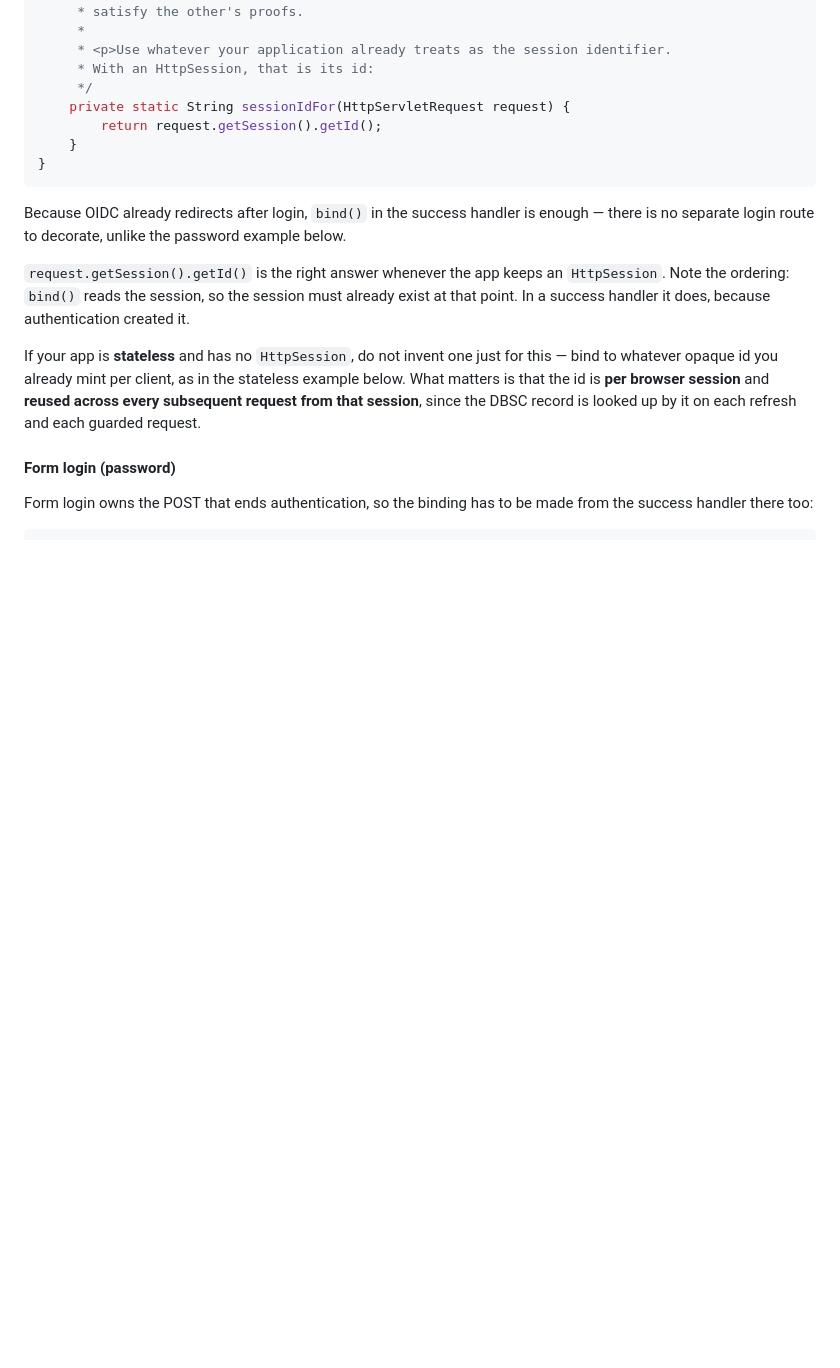
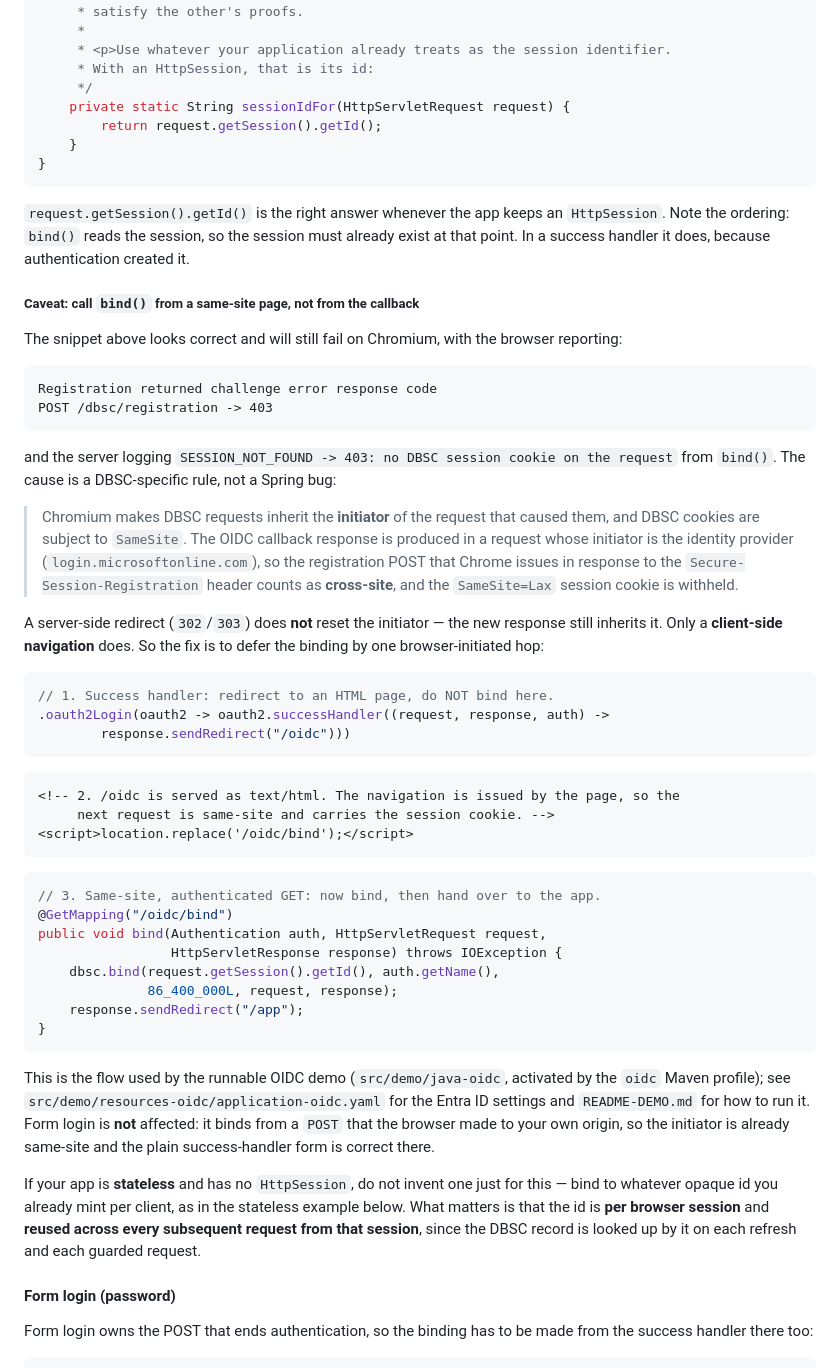
Before and after one commit to yuukioosaka/spring-dbsc, a Markdown page: README.md, the part around the change. Drawn GitHub-style; blank space fills up the shorter version.

````diff
--- a/README.md
+++ b/README.md
@@ -188,12 +188,62 @@ public class OidcSecurityConfig {
 }
 ```
 
-Because OIDC already redirects after login, `bind()` in the success handler is enough —
-there is no separate login route to decorate, unlike the password example below.
-
 `request.getSession().getId()` is the right answer whenever the app keeps an
 `HttpSession`. Note the ordering: `bind()` reads the session, so the session must already
 exist at that point. In a success handler it does, because authentication created it.
+
+##### Caveat: call `bind()` from a same-site page, not from the callback
+
+The snippet above looks correct and will still fail on Chromium, with the browser
+reporting:
+
+```
+Registration returned challenge error response code
+POST /dbsc/registration -> 403
+```
+
+and the server logging `SESSION_NOT_FOUND -> 403: no DBSC session cookie on the request`
+from `bind()`. The cause is a DBSC-specific rule, not a Spring bug:
+
+> Chromium makes DBSC requests inherit the **initiator** of the request that caused
+> them, and DBSC cookies are subject to `SameSite`. The OIDC callback response is
+> produced in a request whose initiator is the identity provider
+> (`login.microsoftonline.com`), so the registration POST that Chrome issues in
+> response to the `Secure-Session-Registration` header counts as **cross-site**, and
+> the `SameSite=Lax` session cookie is withheld.
+
+A server-side redirect (`302`/`303`) does **not** reset the initiator — the new response
+still inherits it. Only a **client-side navigation** does. So the fix is to defer the
+binding by one browser-initiated hop:
+
+```java
+// 1. Success handler: redirect to an HTML page, do NOT bind here.
+.oauth2Login(oauth2 -> oauth2.successHandler((request, response, auth) ->
+        response.sendRedirect("/oidc")))
+```
+
+```html
+<!-- 2. /oidc is served as text/html. The navigation is issued by the page, so the
+     next request is same-site and carries the session cookie. -->
+<script>location.replace('/oidc/bind');</script>
+```
+
+```java
+// 3. Same-site, authenticated GET: now bind, then hand over to the app.
+@GetMapping("/oidc/bind")
+public void bind(Authentication auth, HttpServletRequest request,
+                 HttpServletResponse response) throws IOException {
+    dbsc.bind(request.getSession().getId(), auth.getName(),
+              86_400_000L, request, response);
+    response.sendRedirect("/app");
+}
+```
+
+This is the flow used by the runnable OIDC demo (`src/demo/java-oidc`,
+activated by the `oidc` Maven profile); see `src/demo/resources-oidc/application-oidc.yaml`
+for the Entra ID settings and `README-DEMO.md` for how to run it. Form login is **not**
+affected: it binds from a `POST` that the browser made to your own origin, so the
+initiator is already same-site and the plain success-handler form is correct there.
 
 If your app is **stateless** and has no `HttpSession`, do not invent one just for this —
 bind to whatever opaque id you already mint per client, as in the stateless example
````
